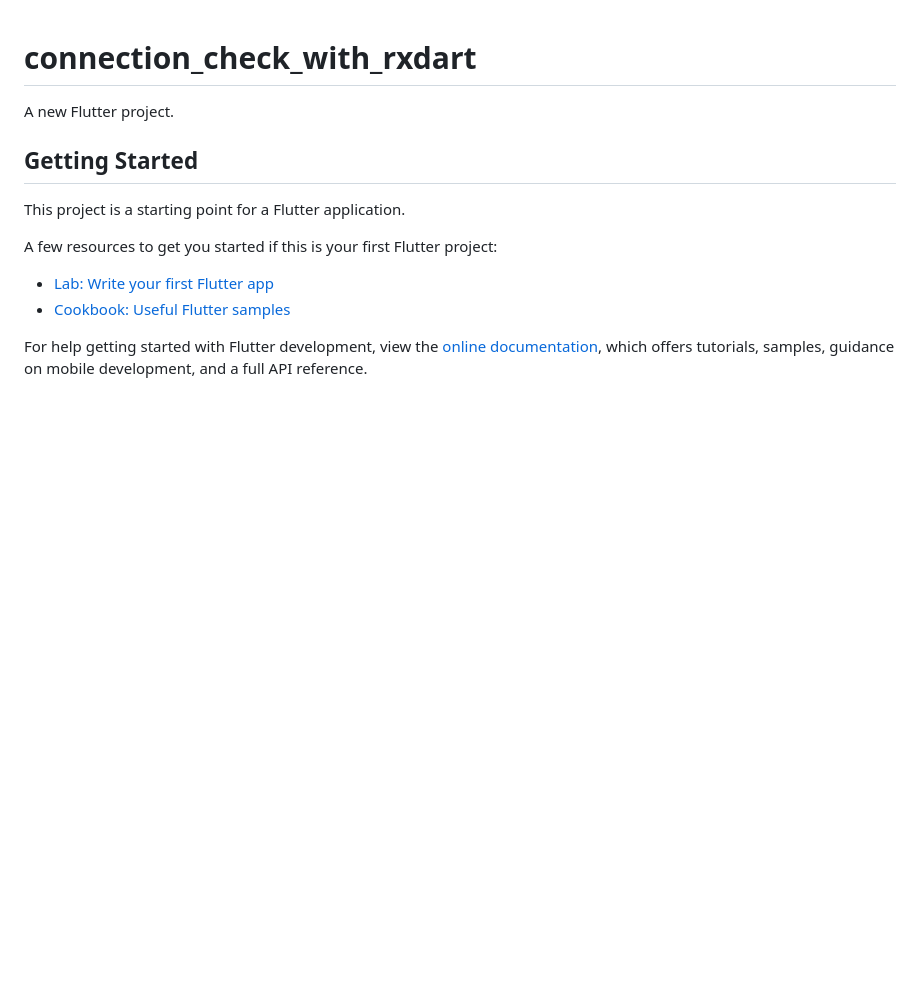
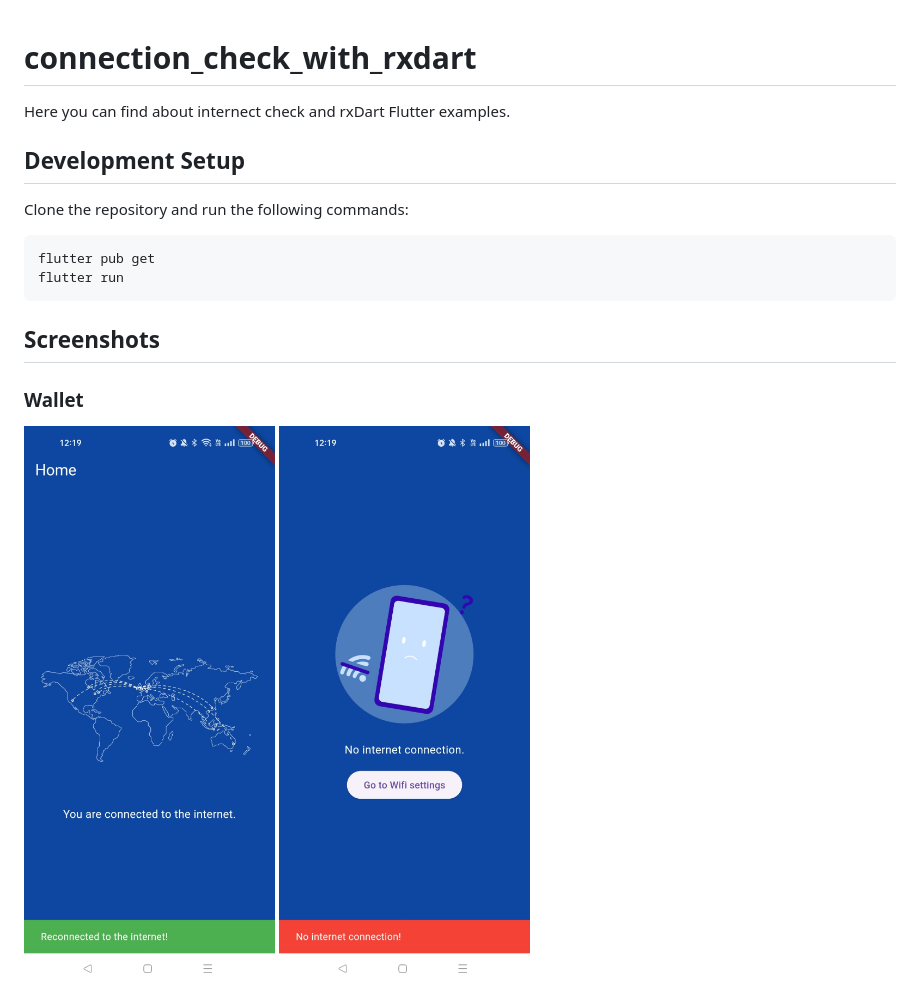
Before and after one commit to Demirzekk/connection_check_with_rxdart, a Markdown page: README.md, the part around the change. Drawn GitHub-style; pictures changed too: assets/screenshot.jpeg (added), assets/screenshot2.jpeg (added); blank space fills up the shorter version.

````diff
--- a/README.md
+++ b/README.md
@@ -1,16 +1,16 @@
 # connection_check_with_rxdart
 
-A new Flutter project.
+Here you can find about internect check and rxDart Flutter examples.
 
-## Getting Started
+## Development Setup
+Clone the repository and run the following commands:
+```
+flutter pub get
+flutter run
+```
 
-This project is a starting point for a Flutter application.
+## Screenshots
 
-A few resources to get you started if this is your first Flutter project:
-
-- [Lab: Write your first Flutter app](https://docs.flutter.dev/get-started/codelab)
-- [Cookbook: Useful Flutter samples](https://docs.flutter.dev/cookbook)
-
-For help getting started with Flutter development, view the
-[online documentation](https://docs.flutter.dev/), which offers tutorials,
-samples, guidance on mobile development, and a full API reference.
+### Wallet
+<img src="assets/screenshot.jpeg" />
+<img src="assets/screenshot2.jpeg" />
````
